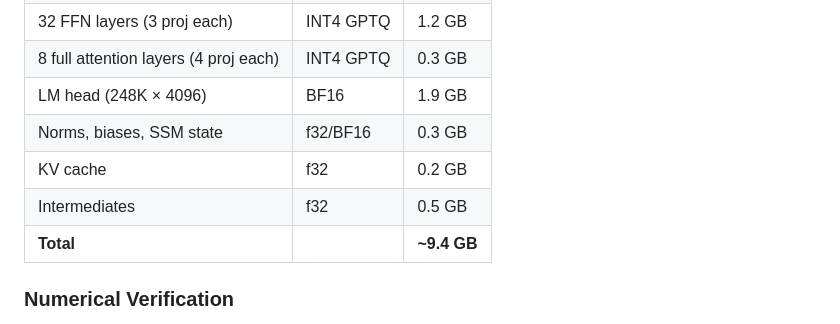
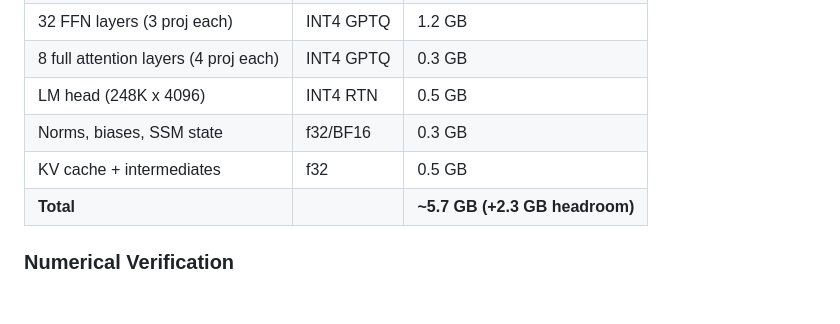
Before and after one commit to kavenmartinez1-collab/Artifex-Assistantv5, a Markdown page: README.md, the part around one of its changes. Rendered like a GitHub page; blank space fills up the shorter version.

```diff
--- a/README.md
+++ b/README.md
@@ -847,11 +861,10 @@ python scripts/quantize_gptq.py \
 | 24 linear_attn layers (5 proj each) | BF16 | 3.1 GB |
 | 32 FFN layers (3 proj each) | INT4 GPTQ | 1.2 GB |
 | 8 full attention layers (4 proj each) | INT4 GPTQ | 0.3 GB |
-| LM head (248K × 4096) | BF16 | 1.9 GB |
+| LM head (248K x 4096) | INT4 RTN | 0.5 GB |
 | Norms, biases, SSM state | f32/BF16 | 0.3 GB |
-| KV cache | f32 | 0.2 GB |
-| Intermediates | f32 | 0.5 GB |
-| **Total** | | **~9.4 GB** |
+| KV cache + intermediates | f32 | 0.5 GB |
+| **Total** | | **~5.7 GB (+2.3 GB headroom)** |
 
 ### Numerical Verification
 
```
Also changed, not shown: other parts of README.md (+27 -13 lines), LEARNING.md (+33 -11 lines).
